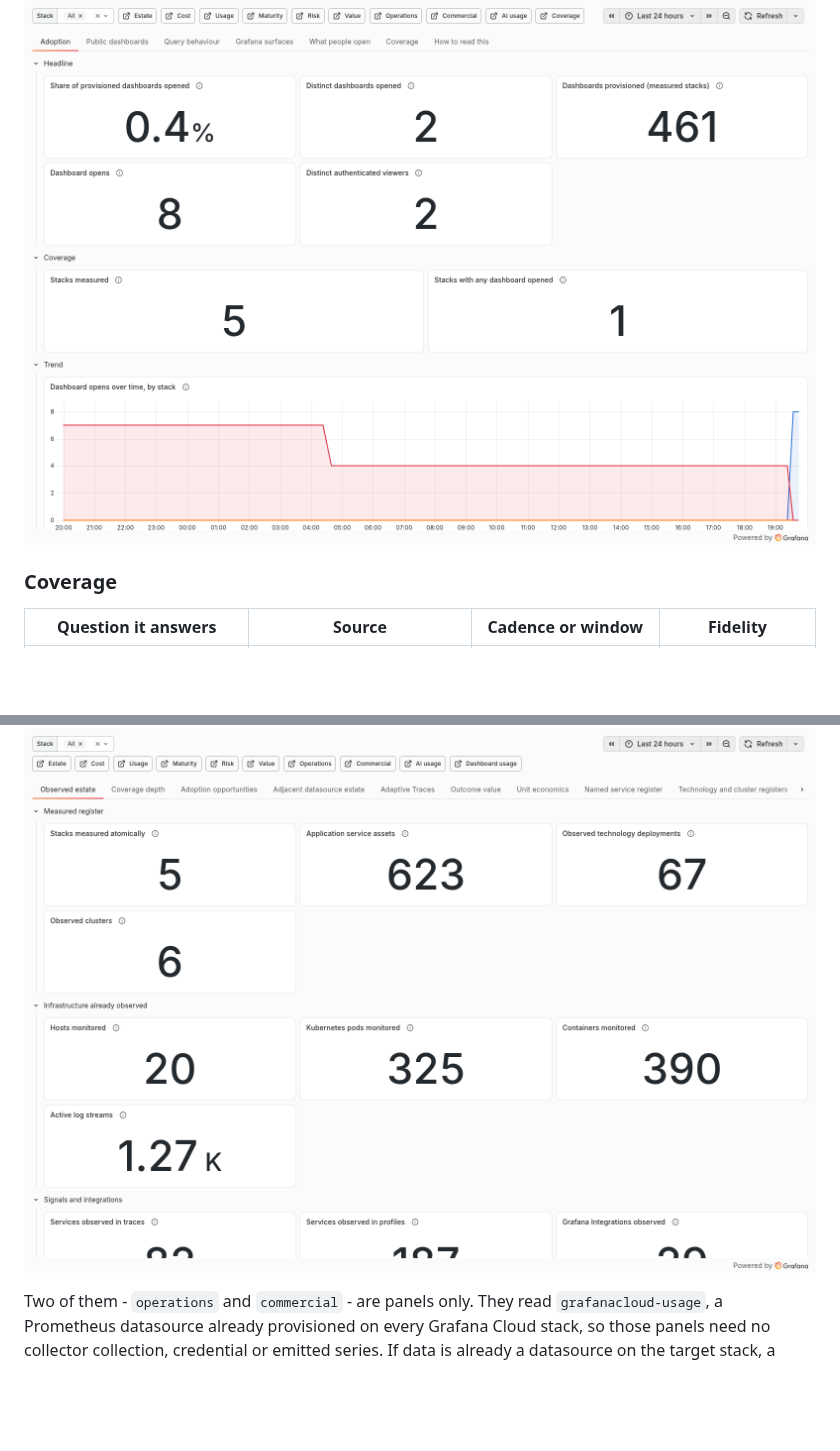
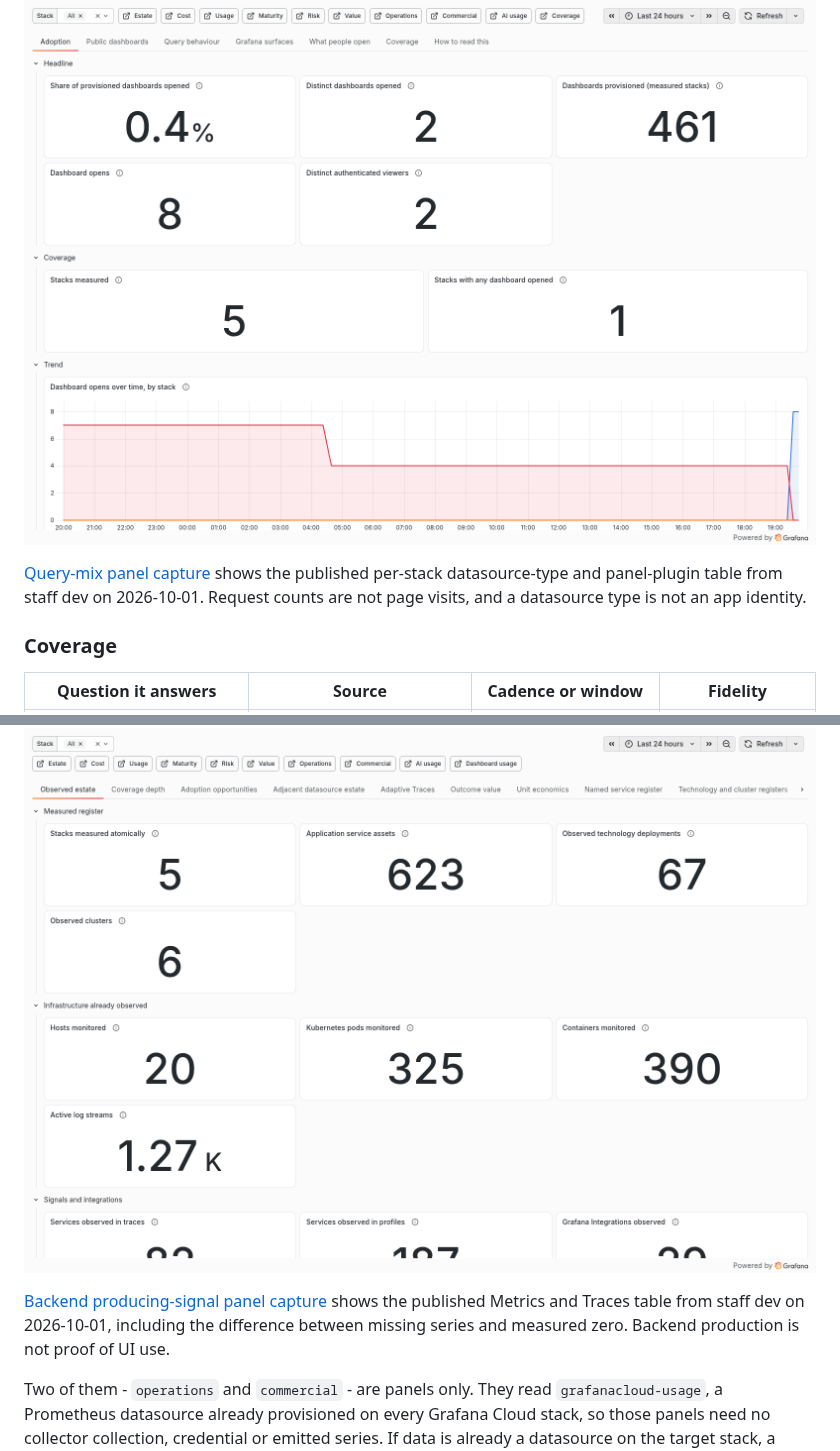
Before and after one commit to rknightion/grafana-cloud-org-insights, a Markdown page: README.md, 2 parts joined by grey strips. Rendered like a GitHub page; blank space fills up the shorter version.

Commit message:
docs(screenshots): capture published query mix and backend production panels

```diff
--- a/README.md
+++ b/README.md
@@ -137,6 +137,10 @@ is a reviewed screenshot from the robknight development stack, rendered over a 2
 
 [![Dashboard usage screenshot](docs/assets/screenshots/gcinsight-dashboards.png)](docs/dashboards.md#dashboard-usage)
 
+[Query-mix panel capture](docs/dashboards.md#query-mix-panel) shows the published
+per-stack datasource-type and panel-plugin table from staff dev on 2026-10-01. Request counts
+are not page visits, and a datasource type is not an app identity.
+
 ### Coverage
 
 | Question it answers | Source | Cadence or window | Fidelity |
@@ -144,6 +148,10 @@ is a reviewed screenshot from the robknight development stack, rendered over a 2
 | Which services, technologies and infrastructure are observed? | Signal labels, stack inventory, S3 registers and live billing datasource | Daily sweep; explicit signal windows; live 24-hour panels | Producing, with configured context |
 
 [![Coverage dashboard screenshot](docs/assets/screenshots/gcinsight-coverage.png)](docs/dashboards.md#coverage)
+
+[Backend producing-signal panel capture](docs/dashboards.md#backend-producing-signal-panel)
+shows the published Metrics and Traces table from staff dev on 2026-10-01, including the
+difference between missing series and measured zero. Backend production is not proof of UI use.
 
 Two of them - `operations` and `commercial` - are panels only. They read `grafanacloud-usage`, a
 Prometheus datasource already provisioned on every Grafana Cloud stack, so those panels need no collector collection, credential or emitted series. If data is already a
```
Also changed, not shown: docs/dashboards.md (+31 -0 lines), docs/assets/screenshots/gcinsight-coverage-producing-signals.png (added), docs/assets/screenshots/gcinsight-dashboards-query-mix.png (added).
